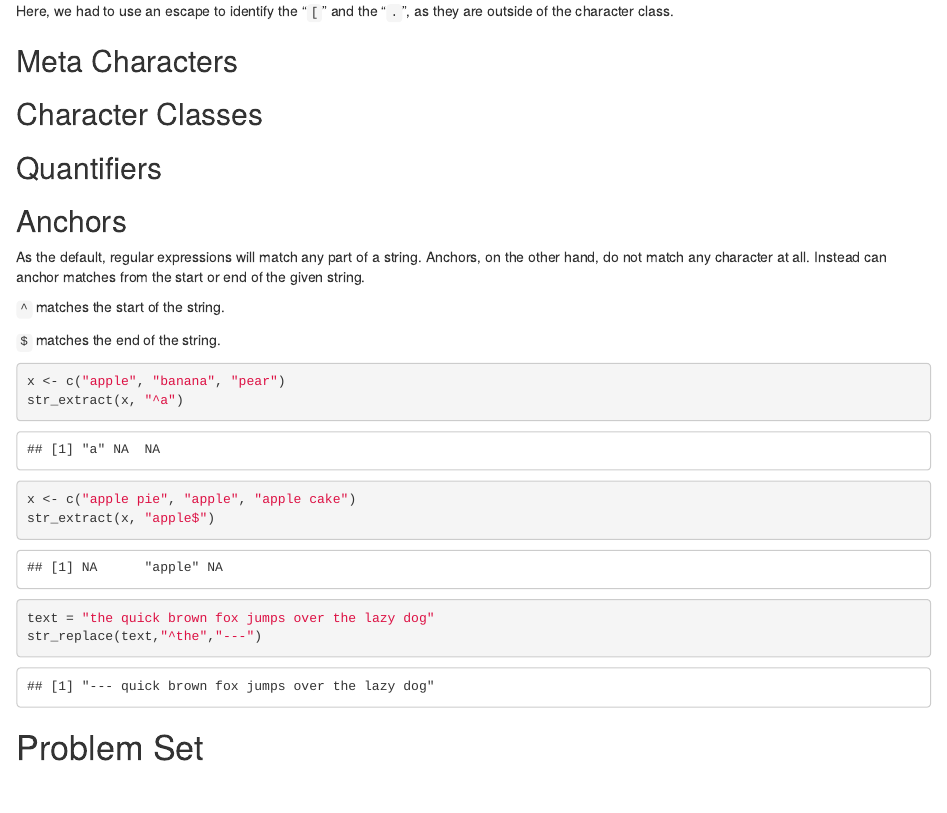
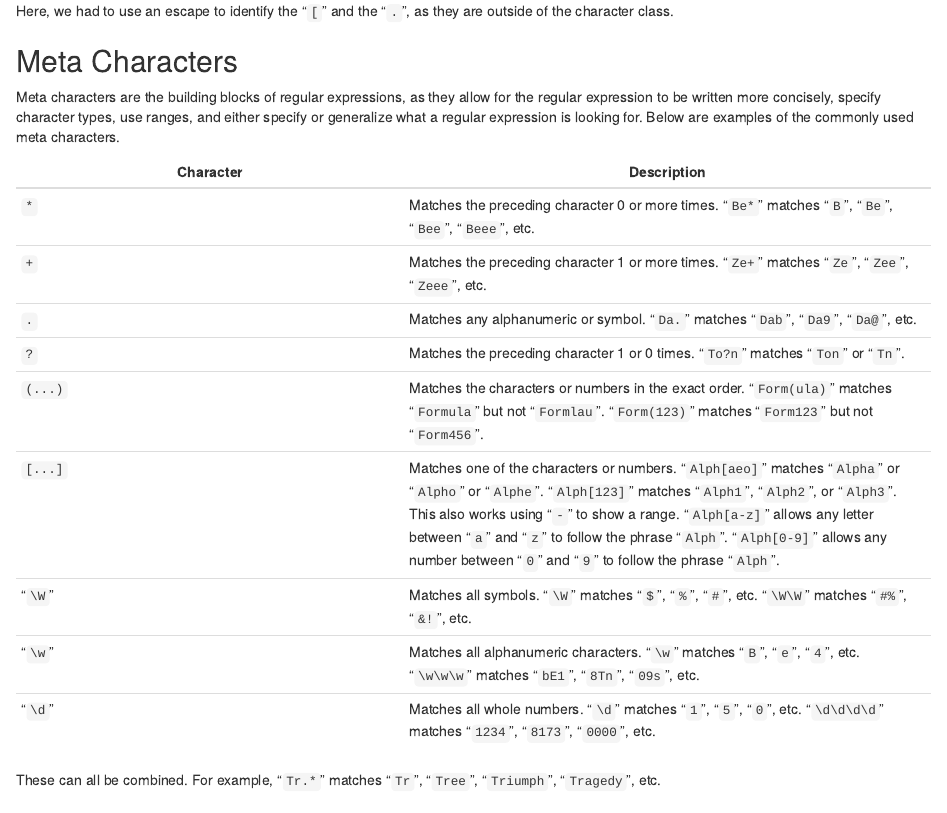
Before and after one commit to hayleyhadges/functionfriday, an R Markdown document (regular_expressions_blog.Rmd): the page in a window 1100 px wide, from 1820 px down. The pictures show the output file regular_expressions_blog.html that the author committed with the source, opened offline.

Commit message:
completed meta characters

```diff
--- a/regular_expressions_blog.Rmd
+++ b/regular_expressions_blog.Rmd
@@ -93,6 +93,22 @@ Here, we had to use an escape to identify the "`[`" and the "`.`", as they are o
 
 ## Meta Characters
 
+Meta characters are the building blocks of regular expressions, as they allow for the regular expression to be written more concisely, specify character types, use ranges, and either specify or generalize what a regular expression is looking for. Below are examples of the commonly used meta characters.
+
+Character        |    Description
+---------------- | ----------------------
+`*`	| Matches the preceding character 0 or more times. "`Be*`" matches "`B`", "`Be`", "`Bee`", "`Beee`", etc.
+`+` | Matches the preceding character 1 or more times. "`Ze+`" matches "`Ze`", "`Zee`", "`Zeee`", etc.
+`.` | Matches any alphanumeric or symbol. "`Da.`" matches "`Dab`", "`Da9`", "`Da@`", etc.
+`?` | Matches the preceding character 1 or 0 times. "`To?n`" matches "`Ton`" or "`Tn`".
+`(...)` | Matches the characters or numbers in the exact order. "`Form(ula)`" matches "`Formula`" but not "`Formlau`". "`Form(123)`" matches "`Form123`" but not "`Form456`".
+`[...]` | Matches one of the characters or numbers. "`Alph[aeo]`" matches "`Alpha`" or "`Alpho`" or "`Alphe`". "`Alph[123]`" matches "`Alph1`", "`Alph2`", or "`Alph3`". This also works using "`-`" to show a range. "`Alph[a-z]`" allows any letter between "`a`" and "`z`" to follow the phrase "`Alph`". "`Alph[0-9]`" allows any number between "`0`" and "`9`" to follow the phrase "`Alph`".
+"`\W`" | Matches all symbols. "`\W`" matches "`$`", "`%`", "`#`", etc. "`\W\W`" matches "`#%`", "`&!`", etc.
+"`\w`" | Matches all alphanumeric characters. "`\w`" matches "`B`", "`e`", "`4`", etc. "`\w\w\w`" matches "`bE1`", "`8Tn`", "`09s`", etc.
+"`\d`" | Matches all whole numbers. "`\d`" matches "`1`", "`5`", "`0`", etc. "`\d\d\d\d`" matches "`1234`", "`8173`", "`0000`", etc.
+
+These can all be combined. For example, "`Tr.*`" matches "`Tr`", "`Tree`", "`Triumph`", "`Tragedy`", etc.
+
 
 ## Character Classes
 
```
Also changed, not shown: regular_expressions_blog.html.
